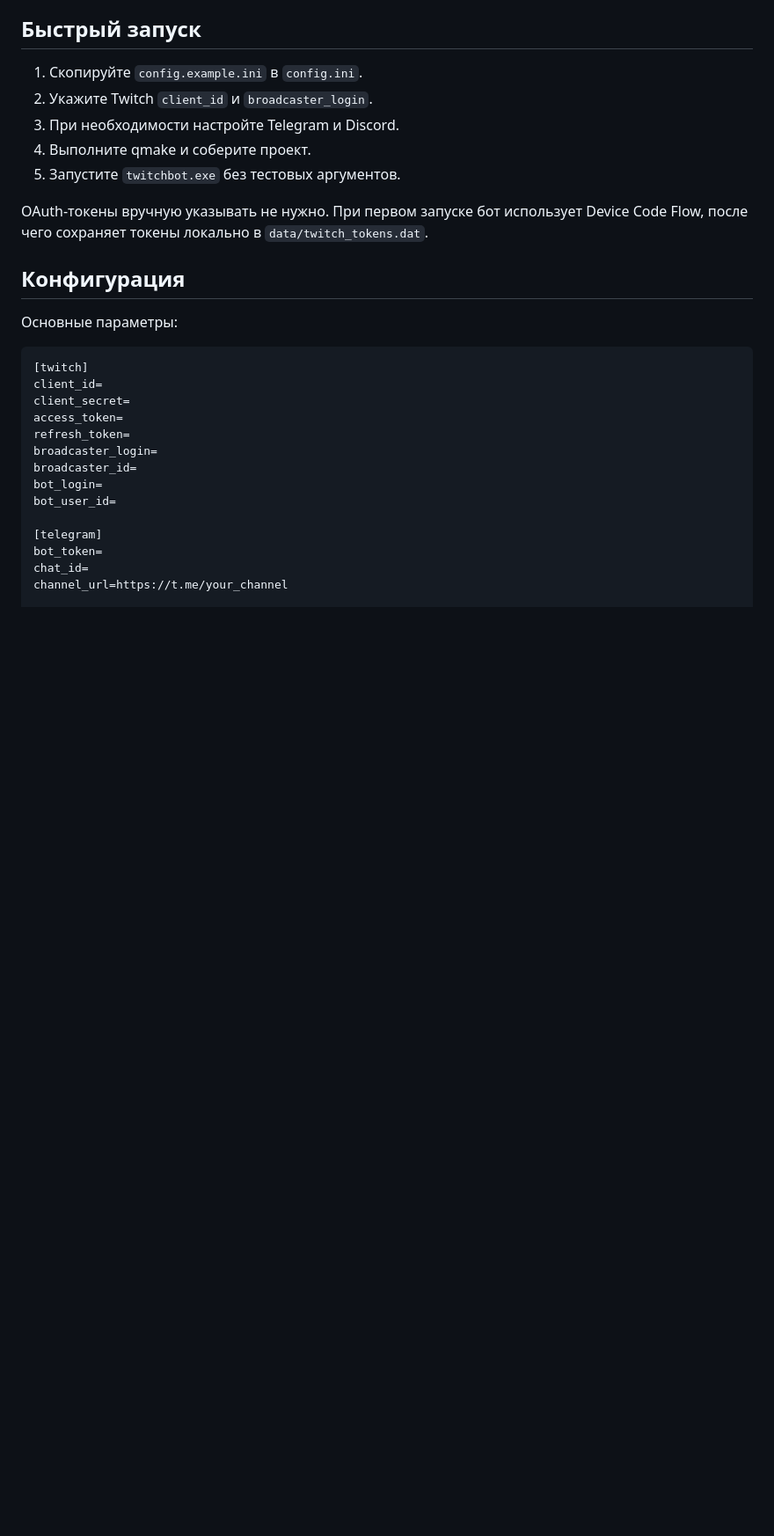
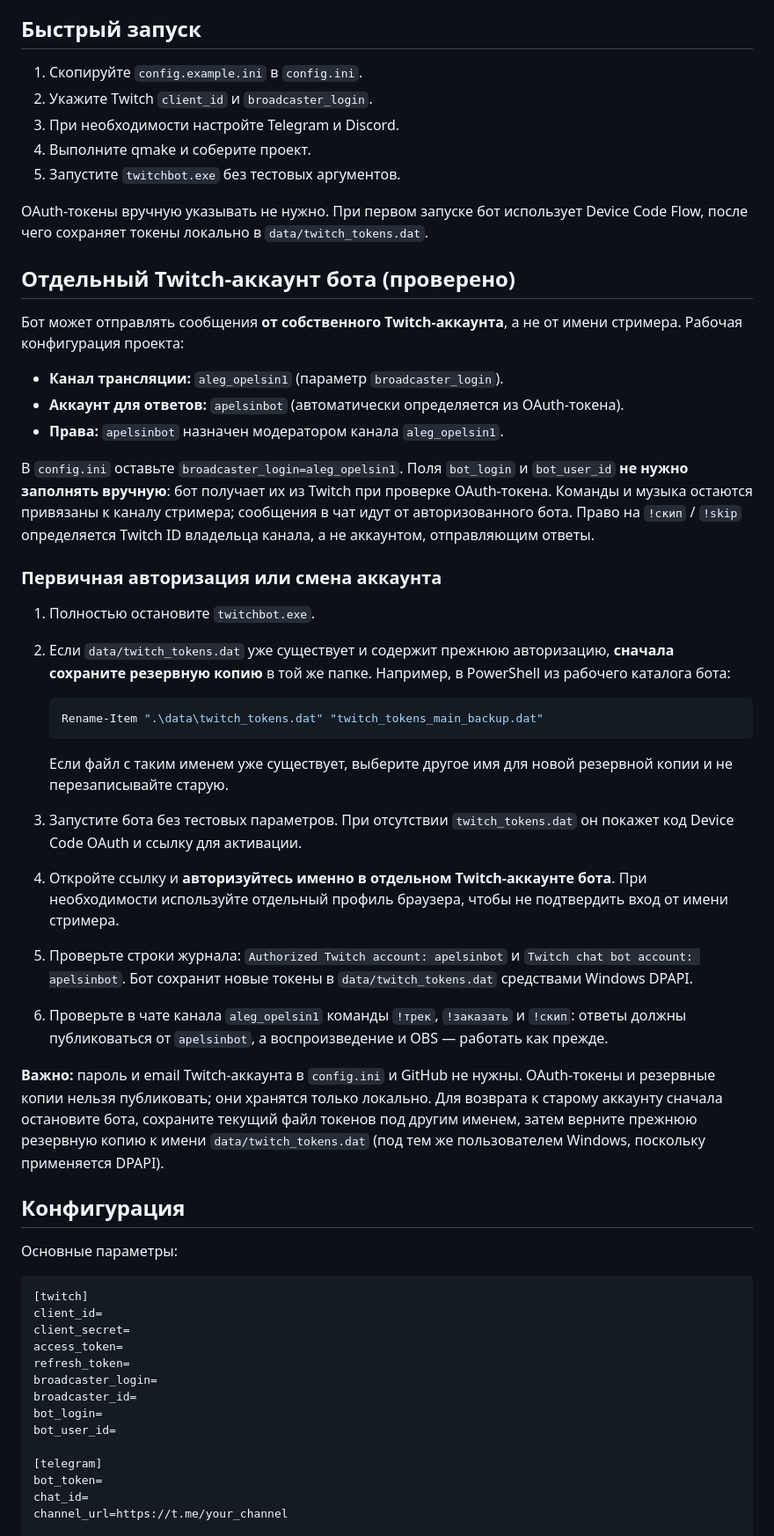
Before and after one commit to MarzipanFly/twitch-stream-bot, a Markdown page: README.md, the part around the change. Shown at 88% size. Drawn GitHub-style; blank space fills up the shorter version.

Commit message:
Document separate Twitch bot account OAuth setup

````diff
--- a/README.md
+++ b/README.md
@@ -93,6 +93,33 @@ Twitch OAuth
 5. Запустите `twitchbot.exe` без тестовых аргументов.
 
 OAuth-токены вручную указывать не нужно. При первом запуске бот использует Device Code Flow, после чего сохраняет токены локально в `data/twitch_tokens.dat`.
+
+## Отдельный Twitch-аккаунт бота (проверено)
+
+Бот может отправлять сообщения **от собственного Twitch-аккаунта**, а не от имени стримера. Рабочая конфигурация проекта:
+
+- **Канал трансляции:** `aleg_opelsin1` (параметр `broadcaster_login`).
+- **Аккаунт для ответов:** `apelsinbot` (автоматически определяется из OAuth-токена).
+- **Права:** `apelsinbot` назначен модератором канала `aleg_opelsin1`.
+
+В `config.ini` оставьте `broadcaster_login=aleg_opelsin1`. Поля `bot_login` и `bot_user_id` **не нужно заполнять вручную**: бот получает их из Twitch при проверке OAuth-токена. Команды и музыка остаются привязаны к каналу стримера; сообщения в чат идут от авторизованного бота. Право на `!скип` / `!skip` определяется Twitch ID владельца канала, а не аккаунтом, отправляющим ответы.
+
+### Первичная авторизация или смена аккаунта
+
+1. Полностью остановите `twitchbot.exe`.
+2. Если `data/twitch_tokens.dat` уже существует и содержит прежнюю авторизацию, **сначала сохраните резервную копию** в той же папке. Например, в PowerShell из рабочего каталога бота:
+
+   ```powershell
+   Rename-Item ".\data\twitch_tokens.dat" "twitch_tokens_main_backup.dat"
+   ```
+
+   Если файл с таким именем уже существует, выберите другое имя для новой резервной копии и не перезаписывайте старую.
+3. Запустите бота без тестовых параметров. При отсутствии `twitch_tokens.dat` он покажет код Device Code OAuth и ссылку для активации.
+4. Откройте ссылку и **авторизуйтесь именно в отдельном Twitch-аккаунте бота**. При необходимости используйте отдельный профиль браузера, чтобы не подтвердить вход от имени стримера.
+5. Проверьте строки журнала: `Authorized Twitch account: apelsinbot` и `Twitch chat bot account: apelsinbot`. Бот сохранит новые токены в `data/twitch_tokens.dat` средствами Windows DPAPI.
+6. Проверьте в чате канала `aleg_opelsin1` команды `!трек`, `!заказать` и `!скип`: ответы должны публиковаться от `apelsinbot`, а воспроизведение и OBS — работать как прежде.
+
+**Важно:** пароль и email Twitch-аккаунта в `config.ini` и GitHub не нужны. OAuth-токены и резервные копии нельзя публиковать; они хранятся только локально. Для возврата к старому аккаунту сначала остановите бота, сохраните текущий файл токенов под другим именем, затем верните прежнюю резервную копию к имени `data/twitch_tokens.dat` (под тем же пользователем Windows, поскольку применяется DPAPI).
 
 ## Конфигурация
 
````
